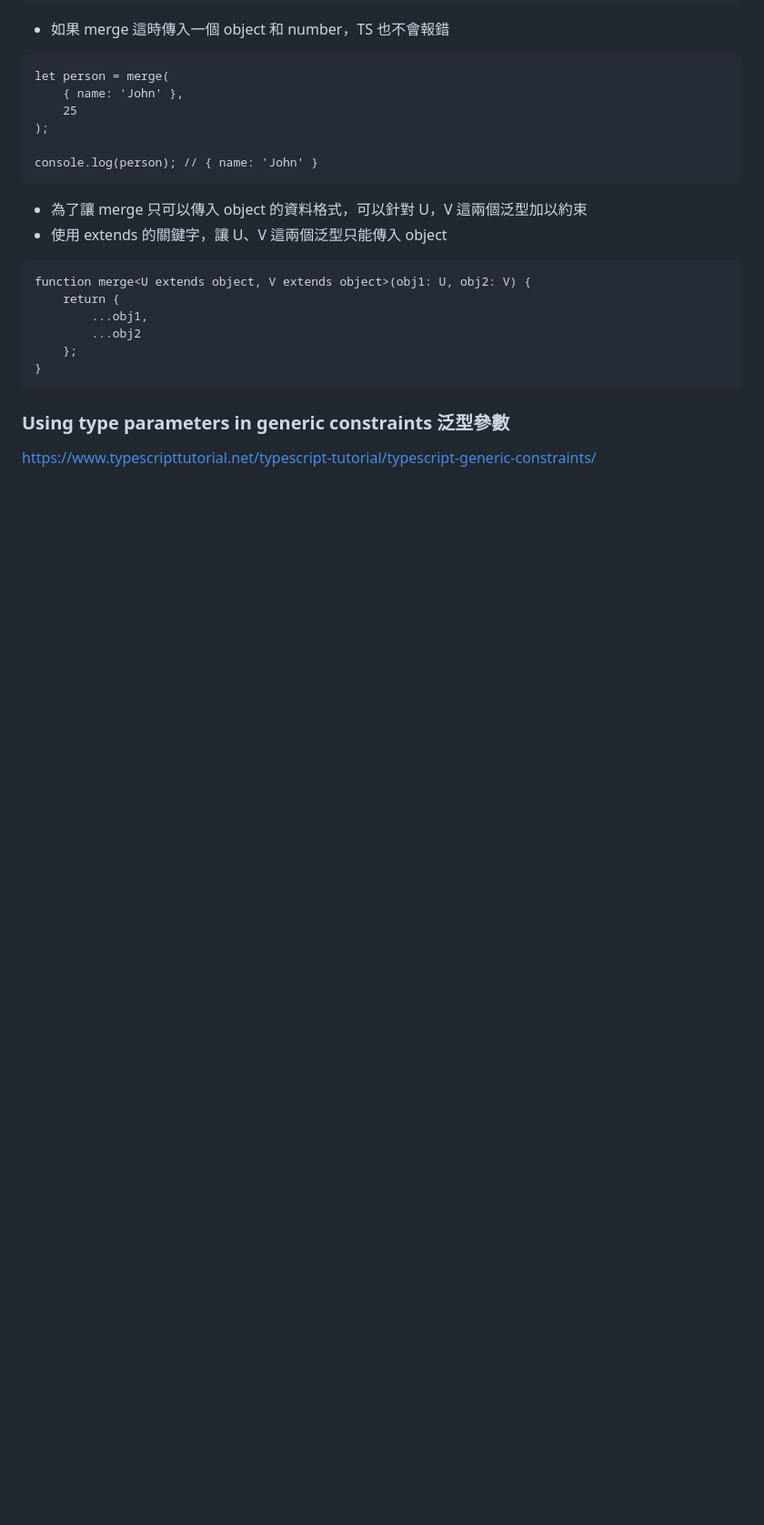
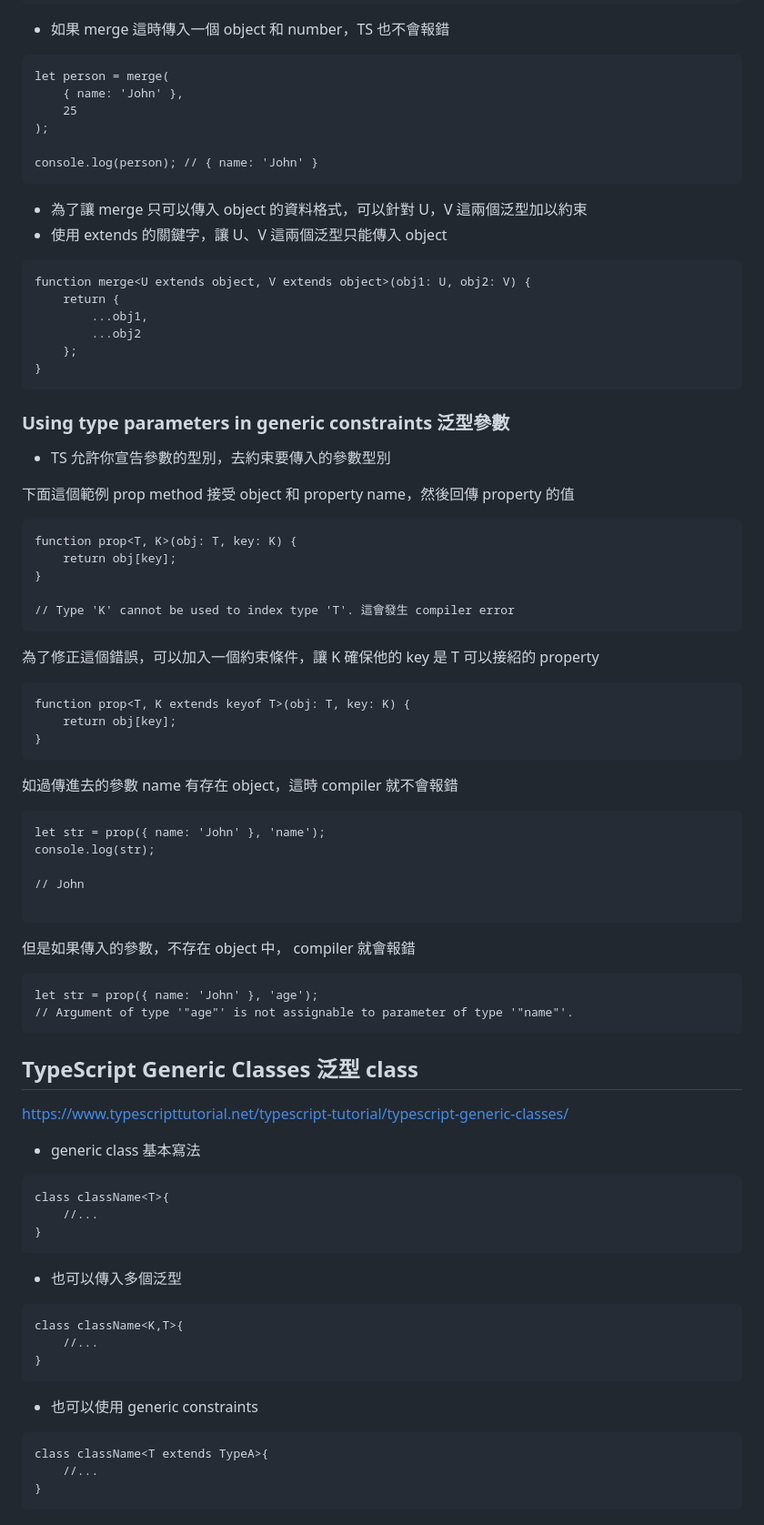
Before and after one commit to powerbear0083/typescriptBeginning, a Markdown page: README.md, the part around the change printed below. Shown: that part at 91% size. Drawn GitHub-style; blank space fills up the shorter version.

Commit message:
TypeScript Generic Classes note

````diff
--- a/README.md
+++ b/README.md
@@ -1744,4 +1744,68 @@ function merge<U extends object, V extends object>(obj1: U, obj2: V) {
 
 
 ### Using type parameters in generic constraints 泛型參數
-https://www.typescripttutorial.net/typescript-tutorial/typescript-generic-constraints/
+
+* TS 允許你宣告參數的型別，去約束要傳入的參數型別
+
+下面這個範例 prop method 接受 object 和 property name，然後回傳 property 的值
+```
+function prop<T, K>(obj: T, key: K) {
+    return obj[key];
+}
+
+// Type 'K' cannot be used to index type 'T'. 這會發生 compiler error
+```
+
+為了修正這個錯誤，可以加入一個約束條件，讓 K 確保他的 key 是 T 可以接紹的 property
+
+```
+function prop<T, K extends keyof T>(obj: T, key: K) {
+    return obj[key];
+}
+```
+
+如過傳進去的參數 name 有存在 object，這時 compiler 就不會報錯
+
+```
+let str = prop({ name: 'John' }, 'name');
+console.log(str);
+
+// John
+
+```
+
+但是如果傳入的參數，不存在 object  中， compiler 就會報錯
+
+```
+let str = prop({ name: 'John' }, 'age');
+// Argument of type '"age"' is not assignable to parameter of type '"name"'.
+```
+
+## TypeScript Generic Classes 泛型 class
+
+https://www.typescripttutorial.net/typescript-tutorial/typescript-generic-classes/
+
+* generic class 基本寫法
+
+```
+class className<T>{
+    //...
+}
+```
+
+* 也可以傳入多個泛型
+
+```
+class className<K,T>{
+    //...
+}
+```
+
+* 也可以使用 generic constraints
+
+```
+class className<T extends TypeA>{
+    //...
+}
+```
+
````
Also changed, not shown: other parts of README.md (+83 -0 lines).
